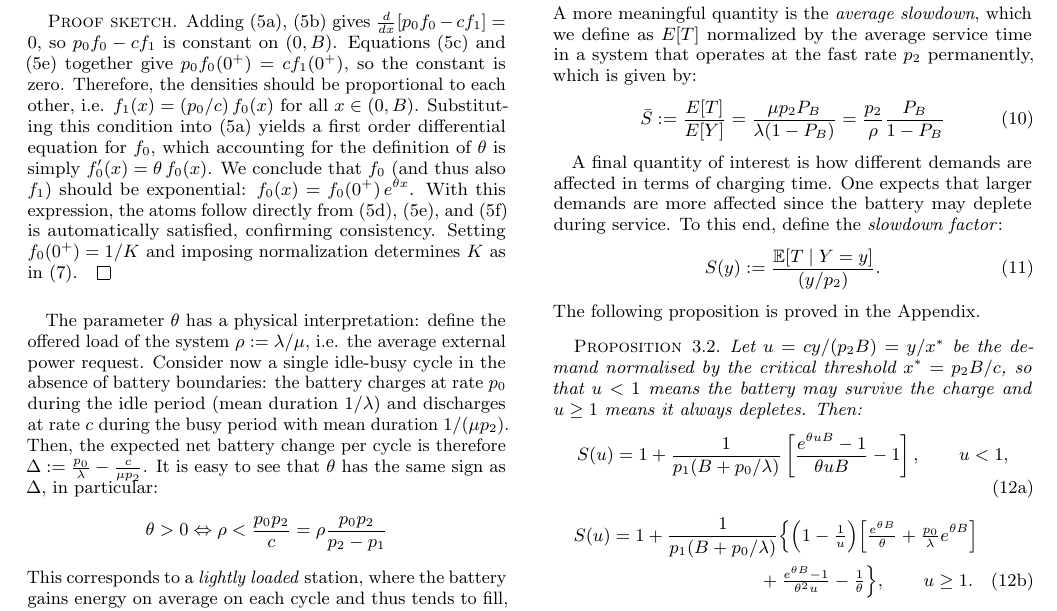
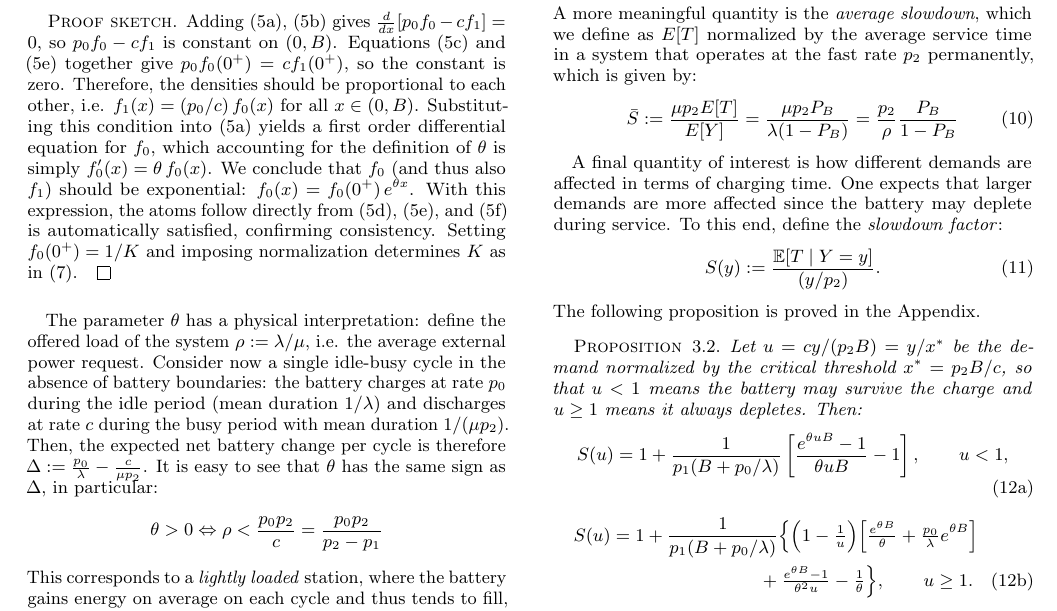
Before and after one commit to aferragu/performance26_evcharging, a LaTeX paper (performance26_evcharging.tex): part of page 3 of 6, cut so that both start at the same text. Compiled offline with pdfLaTeX.

Commit message:
with tweaks

```diff
--- a/performance26_evcharging.tex
+++ b/performance26_evcharging.tex
@@ -298,7 +298,7 @@ charges at rate $p_0$ during the idle period (mean duration $1/\lambda$) and dis
 at rate $c$ during the busy period with mean duration $1/(\mu p_2)$. Then, the expected net
 battery change per cycle is therefore $\Delta := \frac{p_0}{\lambda} - \frac{c}{\mu p_2}$. It is easy to see that $\theta$ has the same sign as $\Delta$, in particular:
 \begin{equation*}
-  \theta > 0 \Leftrightarrow \rho < \frac{p_0p_2}{c} = \rho \frac{p_0 p_2}{p_2-p_1}
+  \theta > 0 \Leftrightarrow \rho < \frac{p_0p_2}{c} = \frac{p_0 p_2}{p_2-p_1}
 \end{equation*}
 This corresponds to a \emph{lightly loaded} station, where the battery gains energy on average on each cycle and thus tends to fill, concentrating its mass towards $x=B$. When $\lambda/\mu > p_0 p_2/c$, we are in the \emph{highly loaded} regime, $\theta < 0$, the battery tends to drain and mass concentrates near $x = 0$, where a significant fraction of service occurs at the slow
 rate $p_1$. When $\theta = 0$ the battery neither drains nor fills on average and stationary density is uniform on $(0, B)$.
@@ -320,7 +320,7 @@ We now focus on the mean service time. By Little's law, since there is only one
 \end{equation}
 A more meaningful quantity is the \emph{average slowdown}, which we define as $E[T]$ normalized by the average service time in a system that operates at the fast rate $p_2$ permanently, which is given by:
 \begin{equation}\label{eq:avg_slowdown}
-  \bar{S} := \frac{E[T]}{E[Y]} = \frac{\mu p_2  P_B}{\lambda(1-P_B)} = \frac{p_2}{\rho} \frac{P_B}{1-P_B}
+  \bar{S} := \frac{\mu p_2 E[T]}{E[Y]} = \frac{\mu p_2  P_B}{\lambda(1-P_B)} = \frac{p_2}{\rho} \frac{P_B}{1-P_B}
 \end{equation}
 
 A final quantity of interest is how different demands are affected in terms of charging time. One expects that larger demands are more affected since the battery may deplete during service. To this end, define the \emph{slowdown factor}:
@@ -329,7 +329,7 @@ A final quantity of interest is how different demands are affected in terms of c
 \end{equation}
 The following proposition is proved in the Appendix.
 \begin{proposition}\label{prop:slowdown}
-Let $u = cy/(p_2 B) = y/x^*$ be the demand normalised by the critical threshold
+Let $u = cy/(p_2 B) = y/x^*$ be the demand normalized by the critical threshold
 $x^* = p_2 B/c$, so that $u < 1$ means the battery may survive the charge and $u \geq 1$
 means it always depletes. Then:
 \begin{subequations}
```
Also changed, not shown: performance26_evcharging.pdf.
